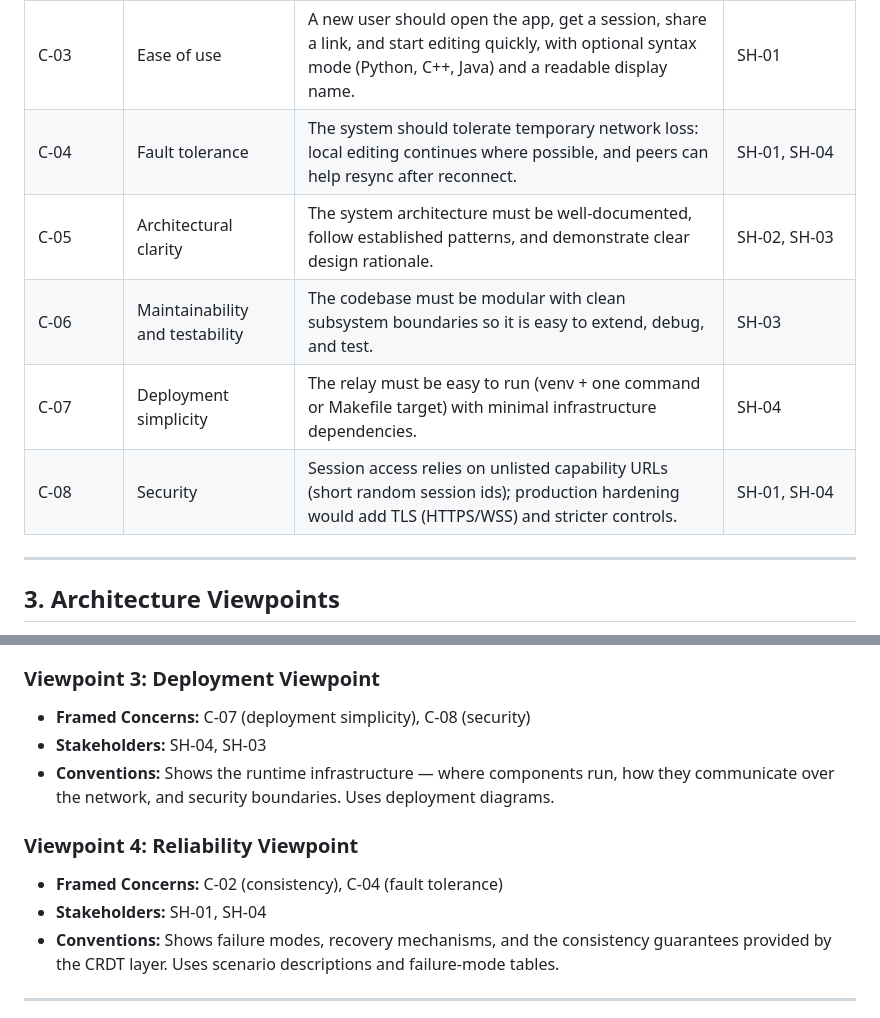
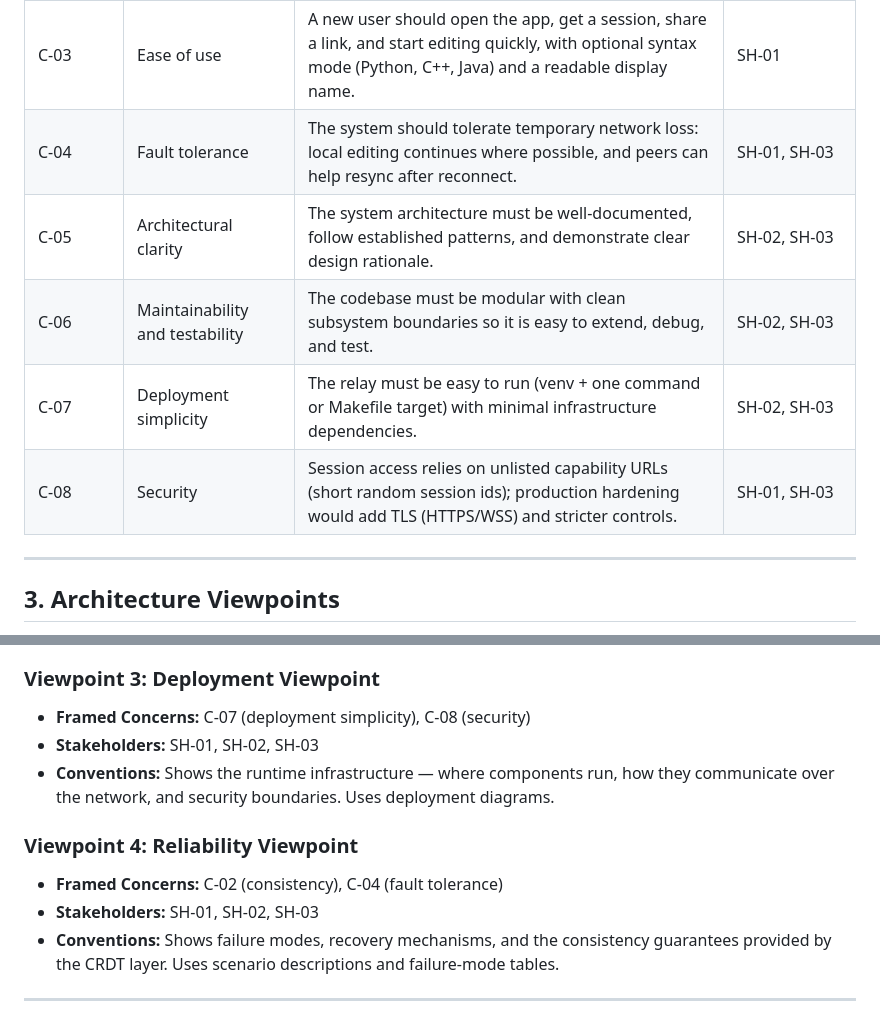
Before and after one commit to VA24d/SE-3, a Markdown page: Task 2/Stakeholders.md, 2 parts joined by grey strips. Rendered like a GitHub page.

```diff
--- a/Task 2/Stakeholders.md
+++ b/Task 2/Stakeholders.md
@@ -17,11 +17,11 @@
 | C-01       | Real-time responsiveness         | Edits must propagate to all collaborators with low latency (≤ 1 second) so the experience feels "live." | SH-01         |
 | C-02       | Data consistency                 | All users must eventually see the exact same document state, with no silent data loss from concurrent edits. | SH-01, SH-02  |
 | C-03       | Ease of use                      | A new user should open the app, get a session, share a link, and start editing quickly, with optional syntax mode (Python, C++, Java) and a readable display name. | SH-01         |
-| C-04       | Fault tolerance                  | The system should tolerate temporary network loss: local editing continues where possible, and peers can help resync after reconnect. | SH-01, SH-04  |
+| C-04       | Fault tolerance                  | The system should tolerate temporary network loss: local editing continues where possible, and peers can help resync after reconnect. | SH-01, SH-03  |
 | C-05       | Architectural clarity            | The system architecture must be well-documented, follow established patterns, and demonstrate clear design rationale. | SH-02, SH-03  |
-| C-06       | Maintainability and testability  | The codebase must be modular with clean subsystem boundaries so it is easy to extend, debug, and test. | SH-03         |
-| C-07       | Deployment simplicity            | The relay must be easy to run (venv + one command or Makefile target) with minimal infrastructure dependencies. | SH-04         |
-| C-08       | Security                         | Session access relies on unlisted capability URLs (short random session ids); production hardening would add TLS (HTTPS/WSS) and stricter controls. | SH-01, SH-04  |
+| C-06       | Maintainability and testability  | The codebase must be modular with clean subsystem boundaries so it is easy to extend, debug, and test. | SH-02, SH-03  |
+| C-07       | Deployment simplicity            | The relay must be easy to run (venv + one command or Makefile target) with minimal infrastructure dependencies. | SH-02, SH-03  |
+| C-08       | Security                         | Session access relies on unlisted capability URLs (short random session ids); production hardening would add TLS (HTTPS/WSS) and stricter controls. | SH-01, SH-03  |
 
 ---
 
@@ -44,13 +44,13 @@ Following IEEE 42010, we define the following viewpoints to frame the stakeholde
 ### Viewpoint 3: Deployment Viewpoint
 
 - **Framed Concerns:** C-07 (deployment simplicity), C-08 (security)
-- **Stakeholders:** SH-04, SH-03
+- **Stakeholders:** SH-01, SH-02, SH-03
 - **Conventions:** Shows the runtime infrastructure — where components run, how they communicate over the network, and security boundaries. Uses deployment diagrams.
 
 ### Viewpoint 4: Reliability Viewpoint
 
 - **Framed Concerns:** C-02 (consistency), C-04 (fault tolerance)
-- **Stakeholders:** SH-01, SH-04
+- **Stakeholders:** SH-01, SH-02, SH-03
 - **Conventions:** Shows failure modes, recovery mechanisms, and the consistency guarantees provided by the CRDT layer. Uses scenario descriptions and failure-mode tables.
 
 ---
```
Also changed, not shown: Task 1/SRS.md (+1 -1 lines), Technical report.md (+9 -5 lines).
